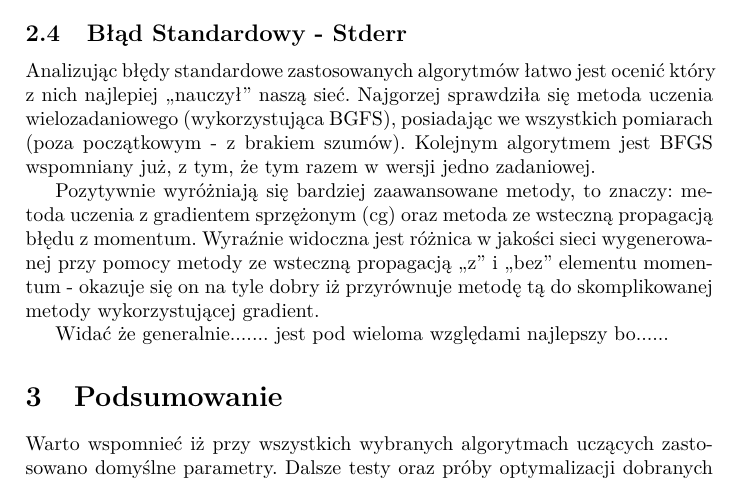
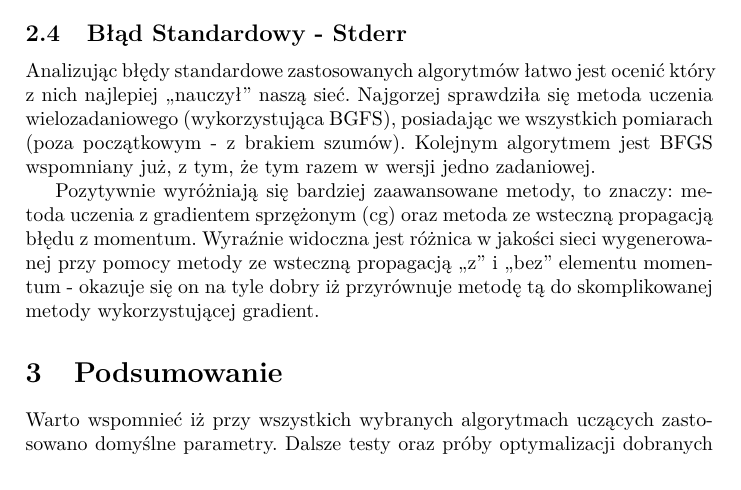
Before and after one commit to barthez/letters-recognition-nn, a LaTeX document (doc/sprawozdanie.tex): part of page 4 of 6, cut so that both start at the same text. Compiled offline with pdfLaTeX.

Commit message:
removed placeholder

```diff
--- a/doc/sprawozdanie.tex
+++ b/doc/sprawozdanie.tex
@@ -120,9 +120,6 @@ metoda ze wsteczną propagacją błędu z momentum. Wyraźnie widoczna jest ró
 metody ze wsteczną propagacją ,,z'' i ,,bez'' elementu momentum - okazuje się on na tyle dobry iż przyrównuje metodę tą do
 skomplikowanej metody wykorzystującej gradient.
 
-
-Widać że generalnie....... jest pod wieloma względami najlepszy bo......
-
 \section{Podsumowanie}
 Warto wspomnieć iż przy wszystkich wybranych algorytmach uczących zastosowano domyślne parametry.
 Dalsze testy oraz próby optymalizacji dobranych parametrów mogłyby pozytywnie wpłynąć na uzyskiwaną przez sieci efektywność.
```
